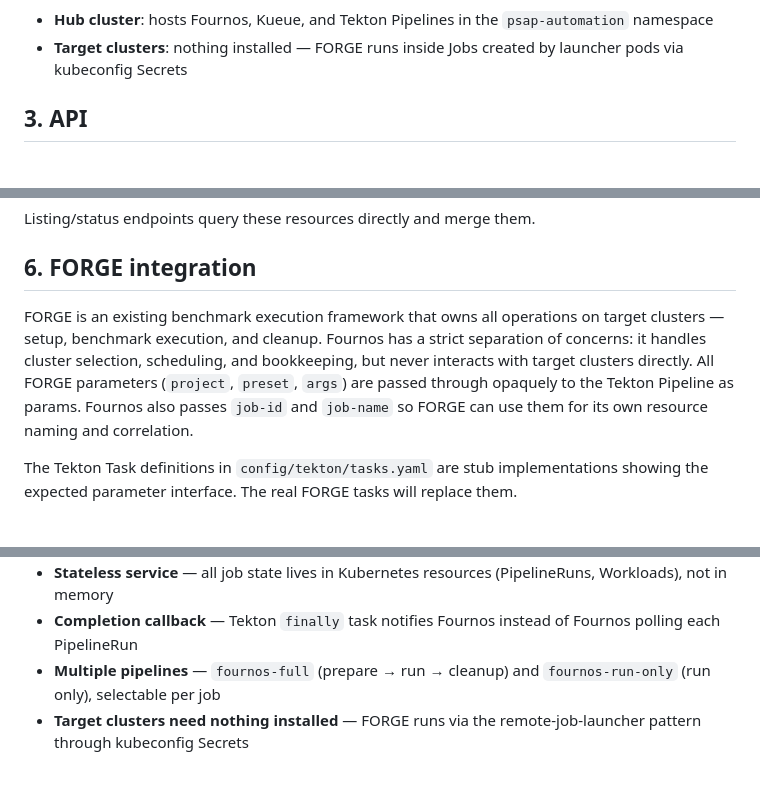
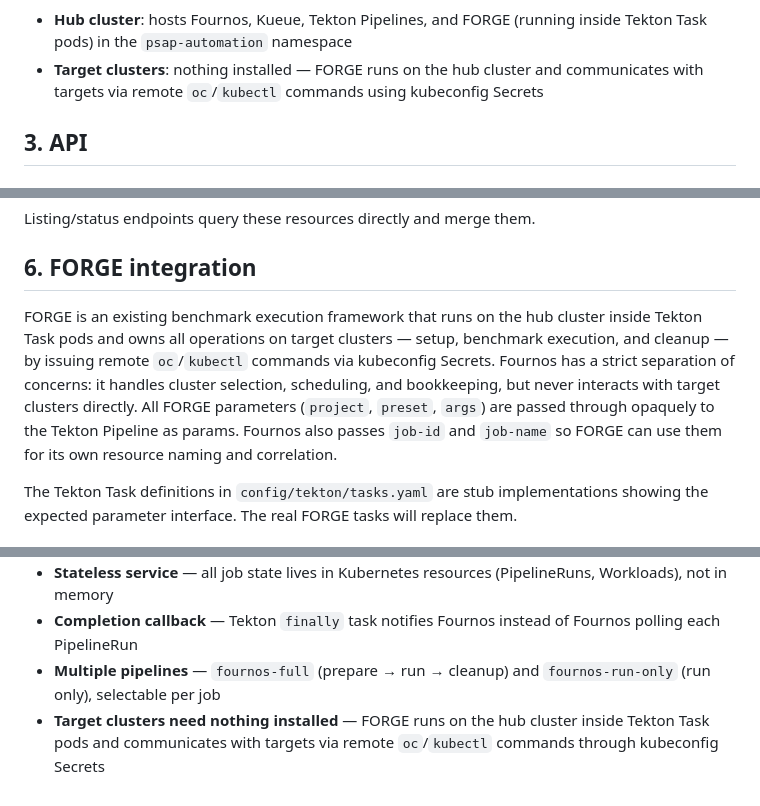
Before and after one commit to openshift-psap/fournos, a Markdown page: .cursor/plans/fournos_design_document_87fc6306.plan.md, 3 parts joined by grey strips. Rendered like a GitHub page.

Commit message:
Clarify Forge integration in the design doc
Signed-off-by: avasilev <avasilev@redhat.com>

```diff
--- a/.cursor/plans/fournos_design_document_87fc6306.plan.md
+++ b/.cursor/plans/fournos_design_document_87fc6306.plan.md
@@ -80,8 +82,8 @@ flowchart LR
 
 
 
-- **Hub cluster**: hosts Fournos, Kueue, and Tekton Pipelines in the `psap-automation` namespace
-- **Target clusters**: nothing installed — FORGE runs inside Jobs created by launcher pods via kubeconfig Secrets
+- **Hub cluster**: hosts Fournos, Kueue, Tekton Pipelines, and FORGE (running inside Tekton Task pods) in the `psap-automation` namespace
+- **Target clusters**: nothing installed — FORGE runs on the hub cluster and communicates with targets via remote `oc`/`kubectl` commands using kubeconfig Secrets
 
 ## 3. API
 
@@ -170,7 +172,7 @@ Listing/status endpoints query these resources directly and merge them.
 
 ## 6. FORGE integration
 
-FORGE is an existing benchmark execution framework that owns all operations on target clusters — setup, benchmark execution, and cleanup. Fournos has a strict separation of concerns: it handles cluster selection, scheduling, and bookkeeping, but never interacts with target clusters directly. All FORGE parameters (`project`, `preset`, `args`) are passed through opaquely to the Tekton Pipeline as params. Fournos also passes `job-id` and `job-name` so FORGE can use them for its own resource naming and correlation.
+FORGE is an existing benchmark execution framework that runs on the hub cluster inside Tekton Task pods and owns all operations on target clusters — setup, benchmark execution, and cleanup — by issuing remote `oc`/`kubectl` commands via kubeconfig Secrets. Fournos has a strict separation of concerns: it handles cluster selection, scheduling, and bookkeeping, but never interacts with target clusters directly. All FORGE parameters (`project`, `preset`, `args`) are passed through opaquely to the Tekton Pipeline as params. Fournos also passes `job-id` and `job-name` so FORGE can use them for its own resource naming and correlation.
 
 The Tekton Task definitions in `config/tekton/tasks.yaml` are stub implementations showing the expected parameter interface. The real FORGE tasks will replace them.
 
@@ -292,4 +294,4 @@ README.md
 - **Stateless service** — all job state lives in Kubernetes resources (PipelineRuns, Workloads), not in memory
 - **Completion callback** — Tekton `finally` task notifies Fournos instead of Fournos polling each PipelineRun
 - **Multiple pipelines** — `fournos-full` (prepare → run → cleanup) and `fournos-run-only` (run only), selectable per job
-- **Target clusters need nothing installed** — FORGE runs via the remote-job-launcher pattern through kubeconfig Secrets
+- **Target clusters need nothing installed** — FORGE runs on the hub cluster inside Tekton Task pods and communicates with targets via remote `oc`/`kubectl` commands through kubeconfig Secrets
```
Also changed, not shown: other parts of .cursor/plans/fournos_design_document_87fc6306.plan.md (+4 -2 lines).
